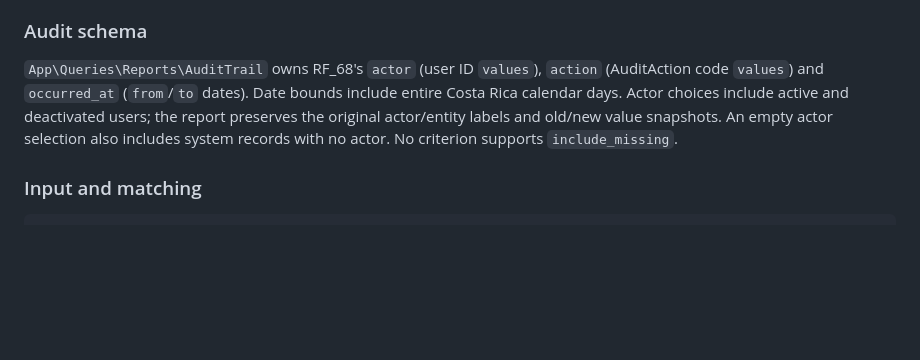
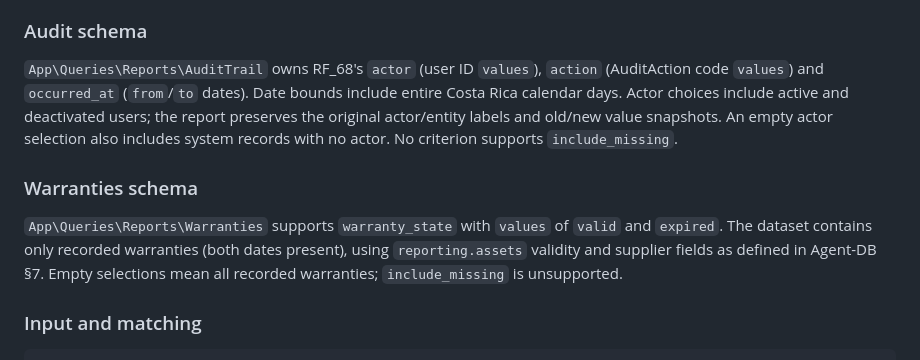
Before and after one commit to AleQuesada2012/SETI-Management-System, a Markdown page: .ai/rules/reports.md, the part around the change. GitHub-like rendering; blank space fills up the shorter version.

Commit message:
feat(reports): report asset warranty validity (RF_75)

````diff
--- a/.ai/rules/reports.md
+++ b/.ai/rules/reports.md
@@ -110,6 +110,12 @@ Roles are never soft-deleted, so every role is a choice.
 and deactivated users; the report preserves the original actor/entity labels and old/new value snapshots.
 An empty actor selection also includes system records with no actor. No criterion supports `include_missing`.
 
+### Warranties schema
+
+`App\Queries\Reports\Warranties` supports `warranty_state` with `values` of `valid` and `expired`.
+The dataset contains only recorded warranties (both dates present), using `reporting.assets` validity and supplier
+fields as defined in Agent-DB §7. Empty selections mean all recorded warranties; `include_missing` is unsupported.
+
 ### Input and matching
 
 ```json
````
Also changed, not shown: docs/manuales/reportes-garantias.md (added, +14 -0 lines), docs/manuales/reportes-garantias-movil.jpg (added), 5 other files.
